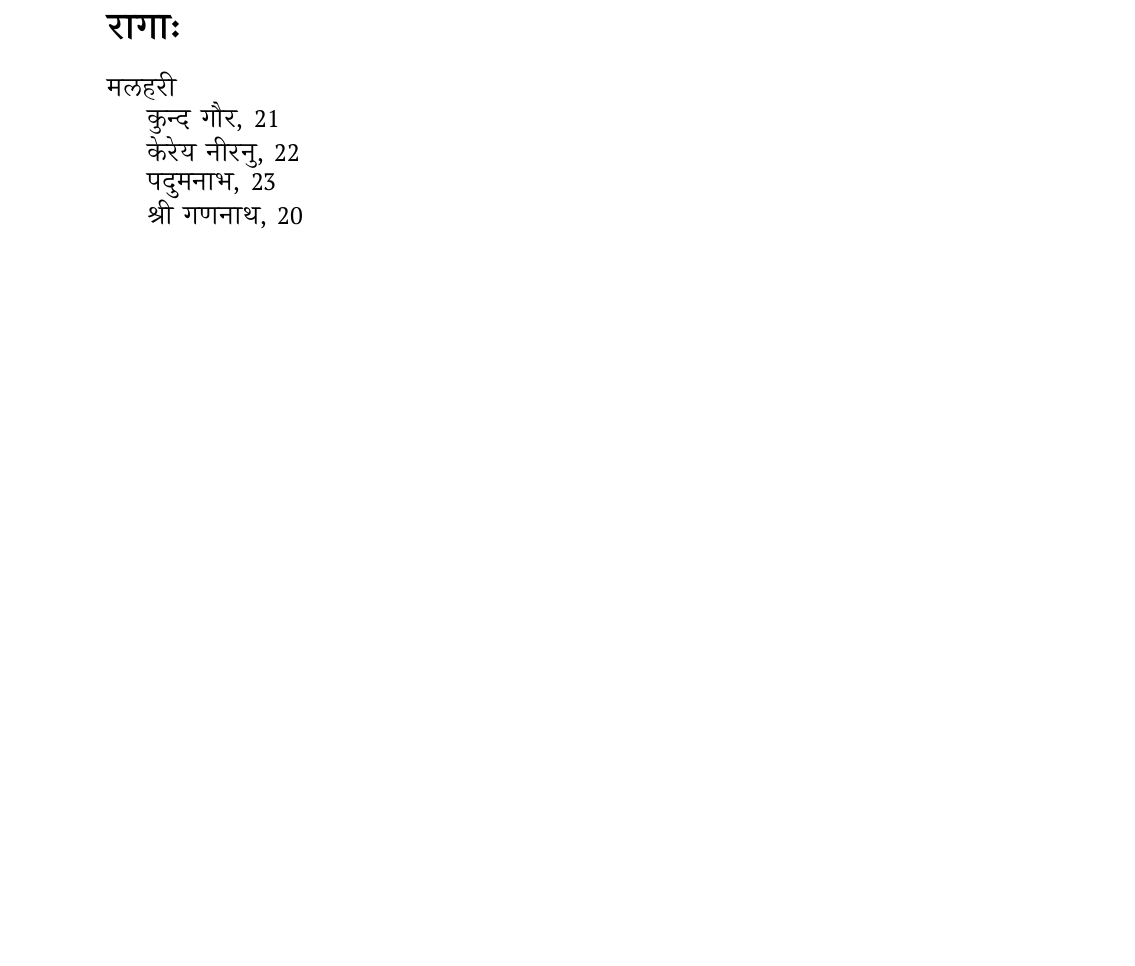
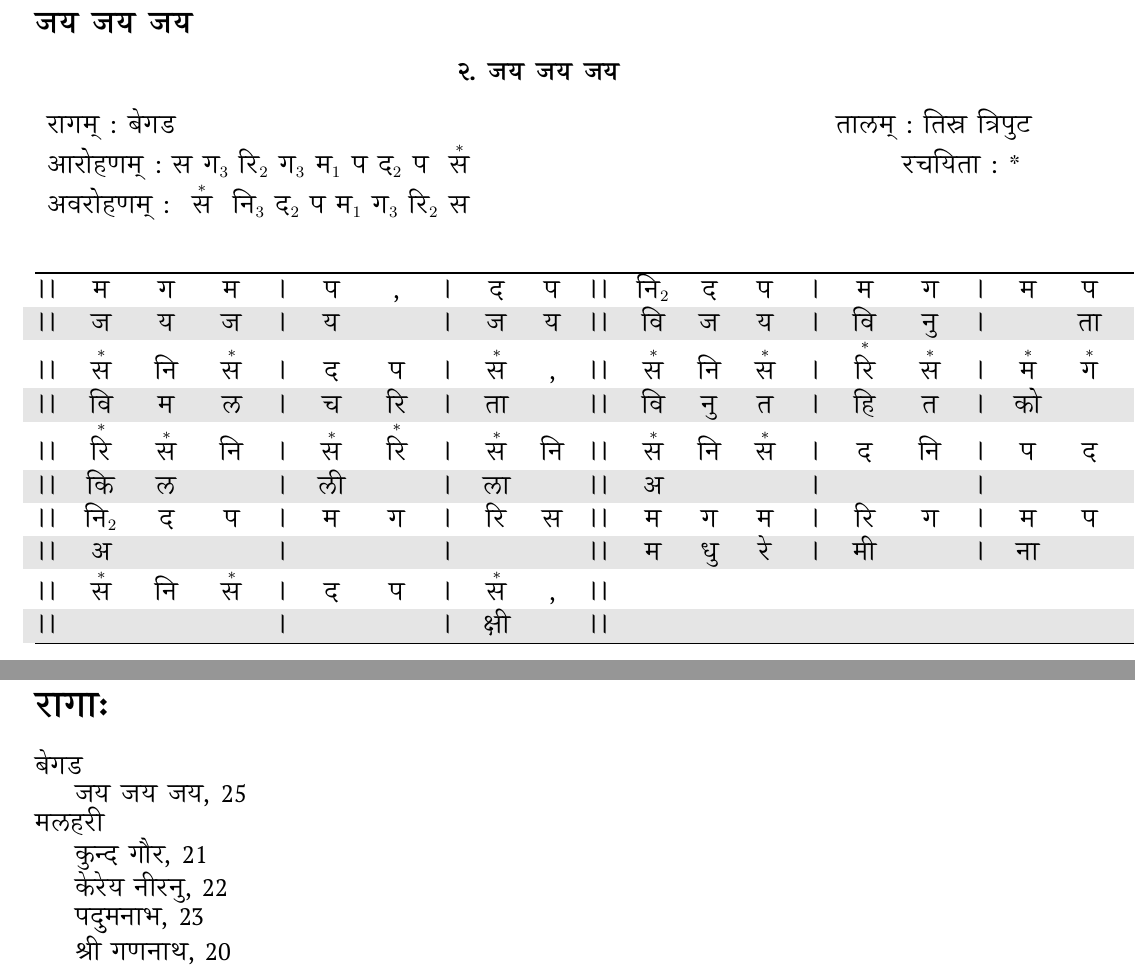
Before and after one commit to arvindb95/-, a LaTeX document (Sangita_pustakam.tex): part of page 28 of 29 before the commit and two parts of pages 28 and 29 of 30 after it, the two joined at a grey line, cut at the place of the change, the shorter picture padded with empty space. Compiled offline with XeLaTeX.

Commit message:
Added jaya jaya jaya

```diff
--- a/Sangita_pustakam.tex
+++ b/Sangita_pustakam.tex
@@ -2,7 +2,7 @@
 
 %%%%%%%%%%%%%%%%%%%%%%%%%%%%%%%%%%%%%%%%%%%%%%%%%%%%%%%%%%%%%%
 
-\usepackage[a4paper, total={6in, 10in}]{geometry}
+\usepackage[a4paper, total={7in, 10in}]{geometry}
 \usepackage{fontspec}
 \usepackage{polyglossia}
 \usepackage{amsmath}
@@ -1274,8 +1274,48 @@
 \hline
 \end{longtable}
 \end{center}
+\newpage
+%%%%%%%%%%%%%%%%%%%%%%%%%%%%%%%%%%%%%%%%%%%%%%%%%%%%%%%%%%%%%%%%%%%%%%%%%%%%%%
+\subsection{जय जय जय}
+\begin{center}
+ \textbf{२. जय जय जय}
+\end{center}
+
+\begin{center}
+\begin{tabular*}{\textwidth}{l @{\extracolsep{\fill}} r}
+रागम् : बेगड \index[ragas]{बेगड! जय जय जय} & तालम् : तिस्र त्रिपुट  \\
+आरोहणम् : स ग$_{3}$ रि$_{2}$ ग$_{3}$ म$_{1}$ प द$_{2}$ प $\Sa$ & रचयिता : * \index[composers]{*! जय जय जय}\\
+अवरोहणम् : $\Sa$ नि$_{3}$ द$_{2}$ प म$_{1}$ ग$_{3}$ रि$_{2}$ स & \\
+\end{tabular*}
+\end{center}
+
+\begin{center}
+\begin{longtable}{ @{\extracolsep{\fill}} c c c c c c c c c c c c c c c c c c c c c}
+\hline
+\hline
+ ।। & म & ग & म & ।& प & , & । & द & प & ।। & नि$_{2}$ & द & प & । & म & ग & । &  म & प & ।। \\
+ \rowcolor{Gray}
+ ।। & ज & य & ज & ।& य &  & । & ज & य & ।। & वि & ज & य & । & वि & नु & । &  & ता & ।। \\
+ ।। & $\Sa$ & नि & $\Sa$ & ।& द & प & । & $\Sa$ & , & ।। & $\Sa$ & नि & $\Sa$ & । & $\Ri$ & $\Sa$ & । & $\Ma$ & $\Ga$ & ।। \\
+ \rowcolor{Gray}
+ ।। & वि & म & ल & ।& च & रि & । & ता &  & ।। & वि & नु & त & । & हि & त & । & को &  & ।। \\
+ ।। & $\Ri$ & $\Sa$ & नि & ।& $\Sa$ & $\Ri$ & । & $\Sa$ & नि & ।। & $\Sa$ & नि & $\Sa$ & । & द & नि & । & प & द & ।। \\
+ \rowcolor{Gray}
+ ।। & कि & ल &  & ।& ली &  & । & ला &  & ।। & अ &  &  & । &  &  & । &  &  & ।। \\
+ ।। & नि$_{2}$ & द & प & ।& म & ग & । & रि & स & ।। & म & ग & म & । & रि & ग & । & म & प & ।। \\
+ \rowcolor{Gray}
+ ।। & अ &  &  & ।&  &  & । &  &  & ।। & म & धु & रे & । & मी &  & । & ना &  & ।। \\
+ ।। & $\Sa$ & नि & $\Sa$ & ।& द & प & । & $\Sa$ & , & ।। &  &  &  &  &  &  &  &  &  & \\
+ \rowcolor{Gray}
+ ।। &  &  &  & ।&  &  & । & क्षी &  & ।। &  &  &  &  &  &  &  &  &  &  \\
+ \hline
+\hline
+\end{longtable}
+\end{center}
 
 %%%%%%%%%%%%%%%%%%%%%%%%%%%%%%%%%%%%%%%%%%%%%%%%%%%%%%%%%%%%%%%%%%%%%%%%%%%%%%
+
+
 \printindex[ragas]
 \printindex[composers]
 
```
Also changed, not shown: Sangita_pustakam.pdf, composers.ind, ragas.ind, 8 other files.
